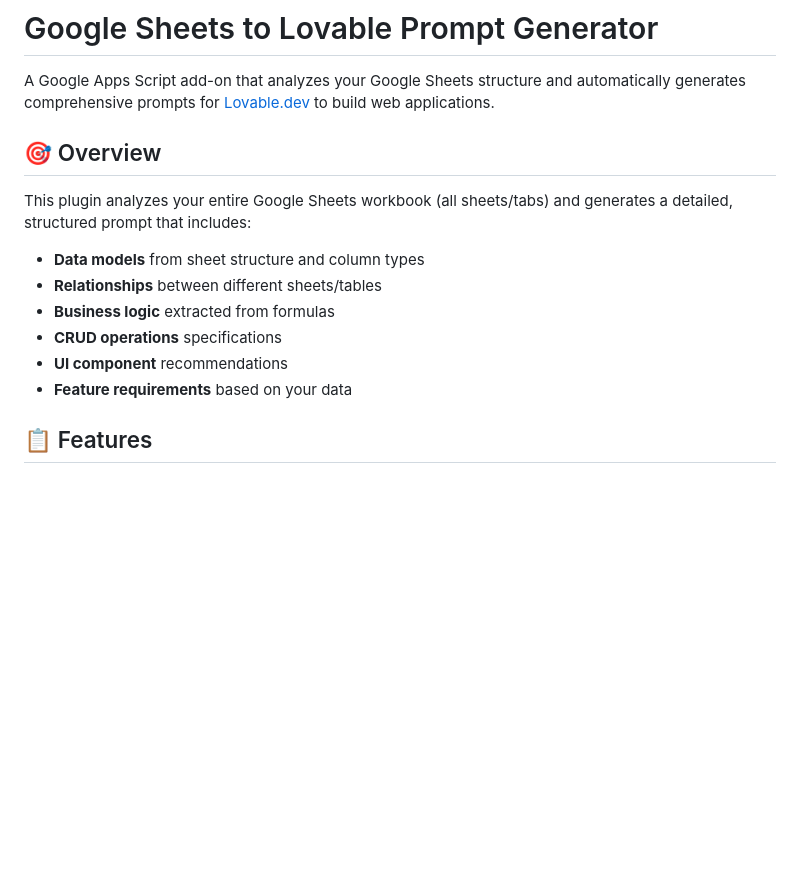
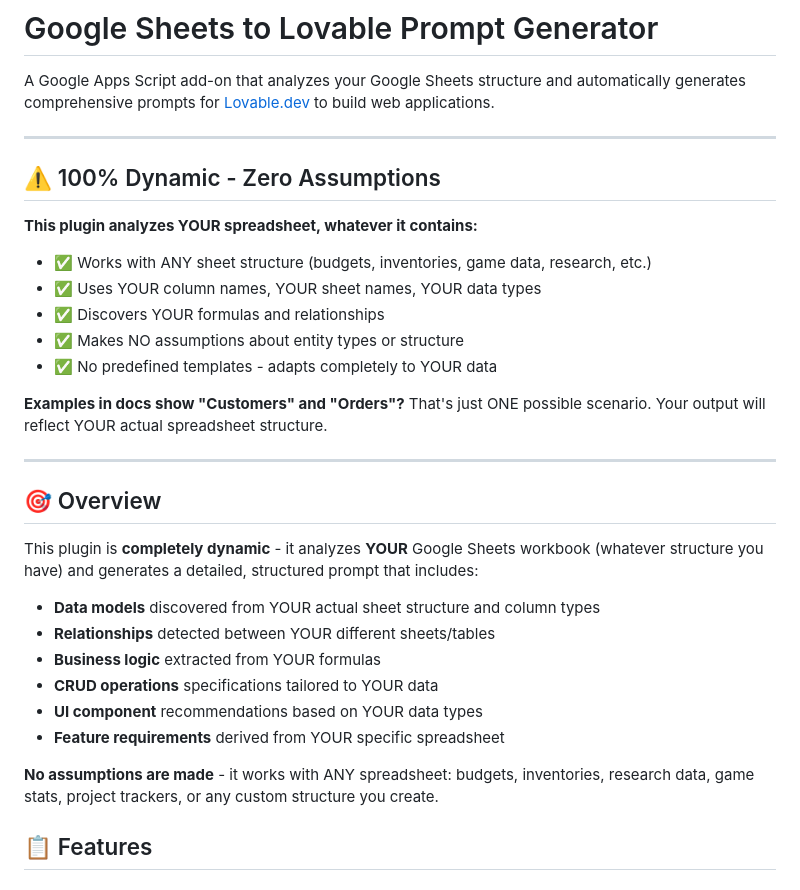
Before and after one commit to racsoadenatsac/Bullsheet-main, a Markdown page: google-sheets-lovable-plugin/README.md, the part around one of its changes. Drawn GitHub-style; blank space fills up the shorter version.

```diff
--- a/google-sheets-lovable-plugin/README.md
+++ b/google-sheets-lovable-plugin/README.md
@@ -2,16 +2,33 @@
 
 A Google Apps Script add-on that analyzes your Google Sheets structure and automatically generates comprehensive prompts for [Lovable.dev](https://lovable.dev) to build web applications.
 
+---
+
+## ⚠️ 100% Dynamic - Zero Assumptions
+
+**This plugin analyzes YOUR spreadsheet, whatever it contains:**
+- ✅ Works with ANY sheet structure (budgets, inventories, game data, research, etc.)
+- ✅ Uses YOUR column names, YOUR sheet names, YOUR data types
+- ✅ Discovers YOUR formulas and relationships
+- ✅ Makes NO assumptions about entity types or structure
+- ✅ No predefined templates - adapts completely to YOUR data
+
+**Examples in docs show "Customers" and "Orders"?** That's just ONE possible scenario. Your output will reflect YOUR actual spreadsheet structure.
+
+---
+
 ## 🎯 Overview
 
-This plugin analyzes your entire Google Sheets workbook (all sheets/tabs) and generates a detailed, structured prompt that includes:
+This plugin is **completely dynamic** - it analyzes **YOUR** Google Sheets workbook (whatever structure you have) and generates a detailed, structured prompt that includes:
 
-- **Data models** from sheet structure and column types
-- **Relationships** between different sheets/tables
-- **Business logic** extracted from formulas
-- **CRUD operations** specifications
-- **UI component** recommendations
-- **Feature requirements** based on your data
+- **Data models** discovered from YOUR actual sheet structure and column types
+- **Relationships** detected between YOUR different sheets/tables
+- **Business logic** extracted from YOUR formulas
+- **CRUD operations** specifications tailored to YOUR data
+- **UI component** recommendations based on YOUR data types
+- **Feature requirements** derived from YOUR specific spreadsheet
+
+**No assumptions are made** - it works with ANY spreadsheet: budgets, inventories, research data, game stats, project trackers, or any custom structure you create.
 
 ## 📋 Features
 
```
Also changed, not shown: other parts of google-sheets-lovable-plugin/README.md (+31 -16 lines), google-sheets-lovable-plugin/EXAMPLE_OUTPUT.md (+5 -1 lines), google-sheets-lovable-plugin/QUICK_START.md (+35 -22 lines).
